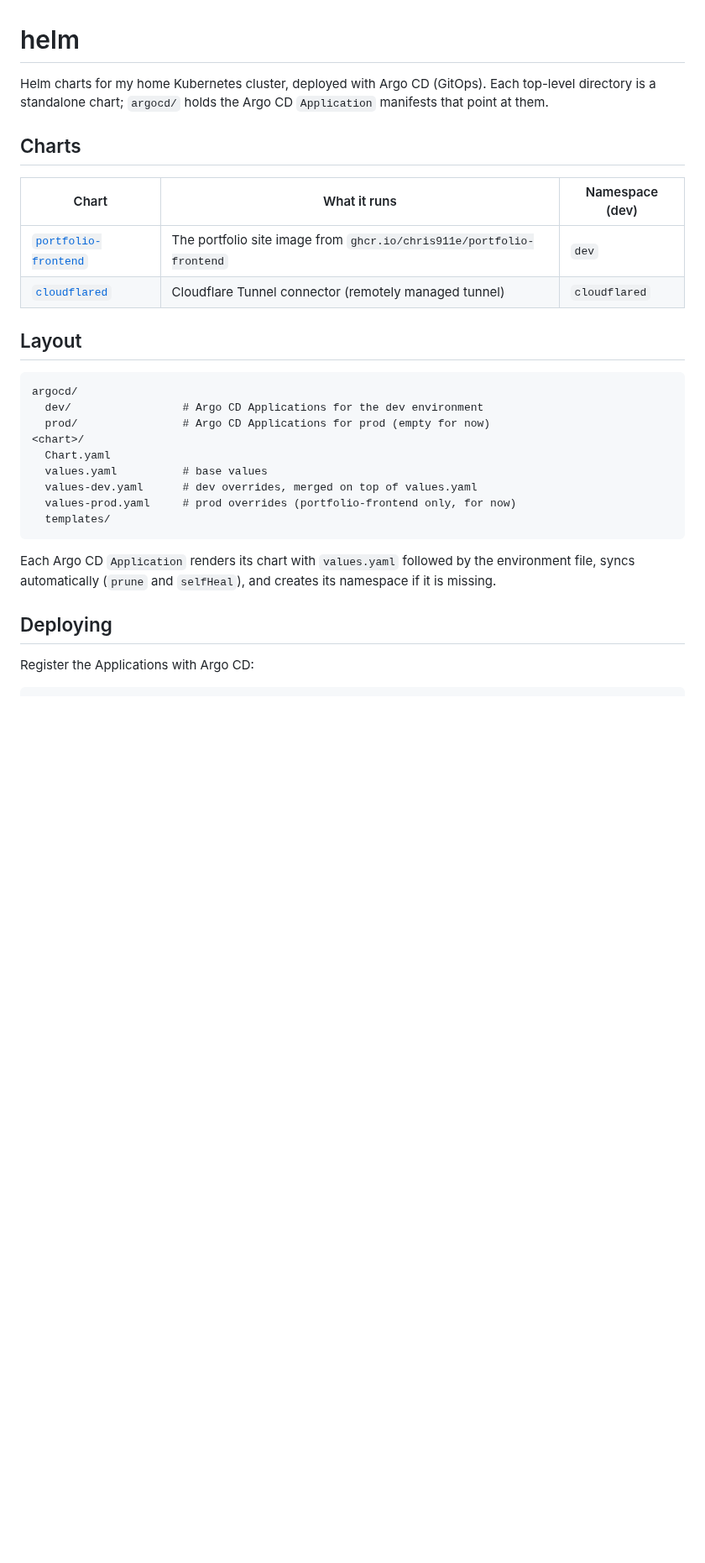
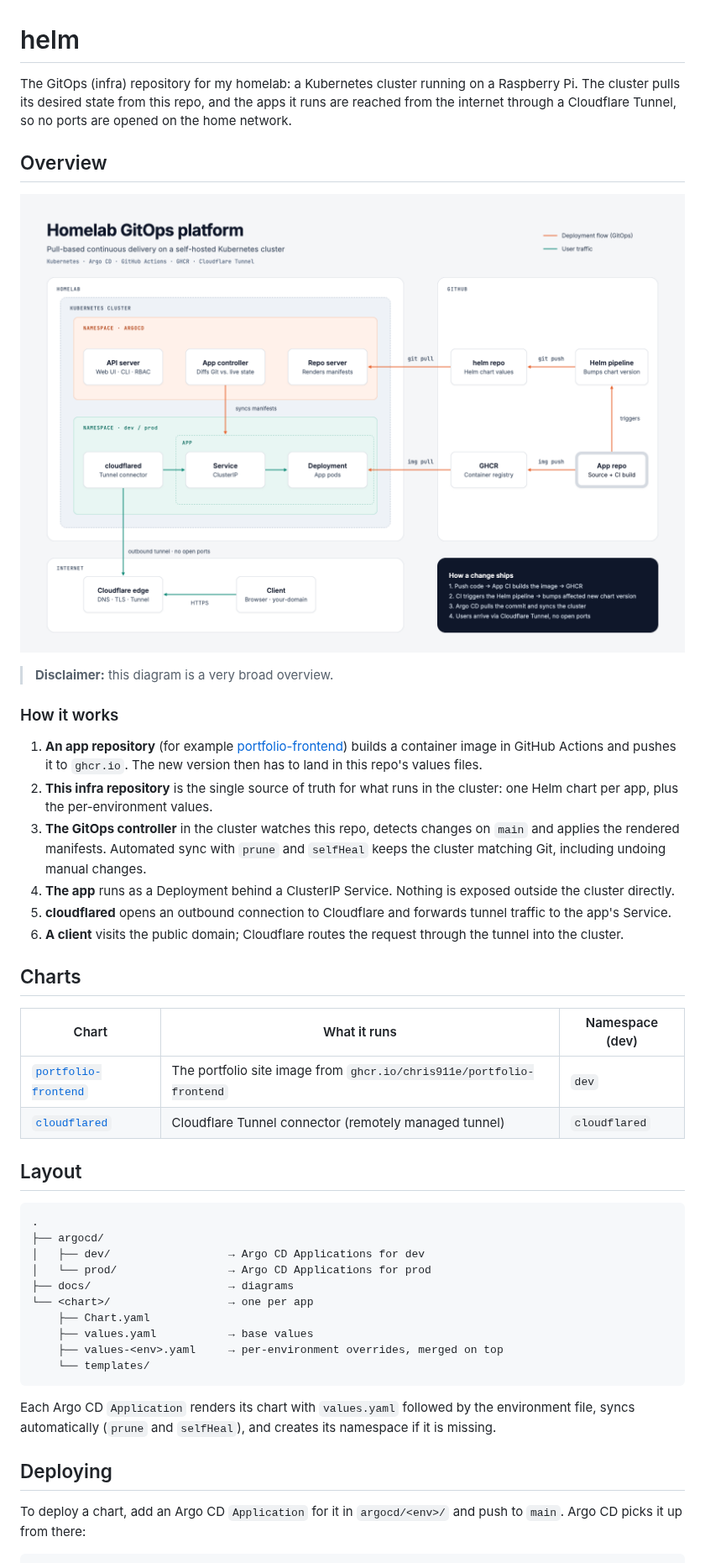
Before and after one commit to chris911e/helm, a Markdown page: README.md, the part around one of its changes. Shown at 84% size. Rendered like a GitHub page; pictures changed too: docs/Homelab_GitOps_Overview.png (added); blank space fills up the shorter version.

````diff
--- a/README.md
+++ b/README.md
@@ -1,8 +1,34 @@
 # helm
 
-Helm charts for my home Kubernetes cluster, deployed with Argo CD (GitOps).
-Each top-level directory is a standalone chart; `argocd/` holds the Argo CD
-`Application` manifests that point at them.
+The GitOps (infra) repository for my homelab: a Kubernetes cluster running on a
+Raspberry Pi. The cluster pulls its desired state from this repo, and the apps
+it runs are reached from the internet through a Cloudflare Tunnel, so no ports
+are opened on the home network.
+
+## Overview
+
+![Homelab GitOps overview](docs/Homelab_GitOps_Overview.png)
+
+> **Disclaimer:** this diagram is a very broad overview.
+
+### How it works
+
+1. **An app repository** (for example
+   [portfolio-frontend](https://github.com/chris911e/portfolio-frontend))
+   builds a container image in GitHub Actions and pushes it to
+   `ghcr.io`. The new version then has to land in this repo's values files.
+2. **This infra repository** is the single source of truth for what runs
+   in the cluster: one Helm chart per app, plus the per-environment values.
+3. **The GitOps controller** in the cluster watches this repo, detects
+   changes on `main` and applies the rendered manifests. Automated sync with
+   `prune` and `selfHeal` keeps the cluster matching Git, including undoing
+   manual changes.
+4. **The app** runs as a Deployment behind a ClusterIP Service. Nothing is
+   exposed outside the cluster directly.
+5. **cloudflared** opens an outbound connection to Cloudflare and forwards
+   tunnel traffic to the app's Service.
+6. **A client** visits the public domain; Cloudflare routes the request
+   through the tunnel into the cluster.
 
 ## Charts
 
@@ -13,16 +39,17 @@ Each top-level directory is a standalone chart; `argocd/` holds the Argo CD
 
 ## Layout
 
-```
-argocd/
-  dev/                 # Argo CD Applications for the dev environment
-  prod/                # Argo CD Applications for prod (empty for now)
-<chart>/
-  Chart.yaml
-  values.yaml          # base values
-  values-dev.yaml      # dev overrides, merged on top of values.yaml
-  values-prod.yaml     # prod overrides (portfolio-frontend only, for now)
-  templates/
+```text
+.
+├── argocd/
+│   ├── dev/                  → Argo CD Applications for dev
+│   └── prod/                 → Argo CD Applications for prod
+├── docs/                     → diagrams
+└── <chart>/                  → one per app
+    ├── Chart.yaml
+    ├── values.yaml           → base values
+    ├── values-<env>.yaml     → per-environment overrides, merged on top
+    └── templates/
 ```
 
 Each Argo CD `Application` renders its chart with `values.yaml` followed by the
@@ -31,5 +58,6 @@ namespace if it is missing.
 
 ## Deploying
 
-Register the Applications with Argo CD:
+To deploy a chart, add an Argo CD `Application` for it in `argocd/<env>/` and
+push to `main`. Argo CD picks it up from there:
 
````
Also changed, not shown: other parts of README.md (+28 -7 lines).
